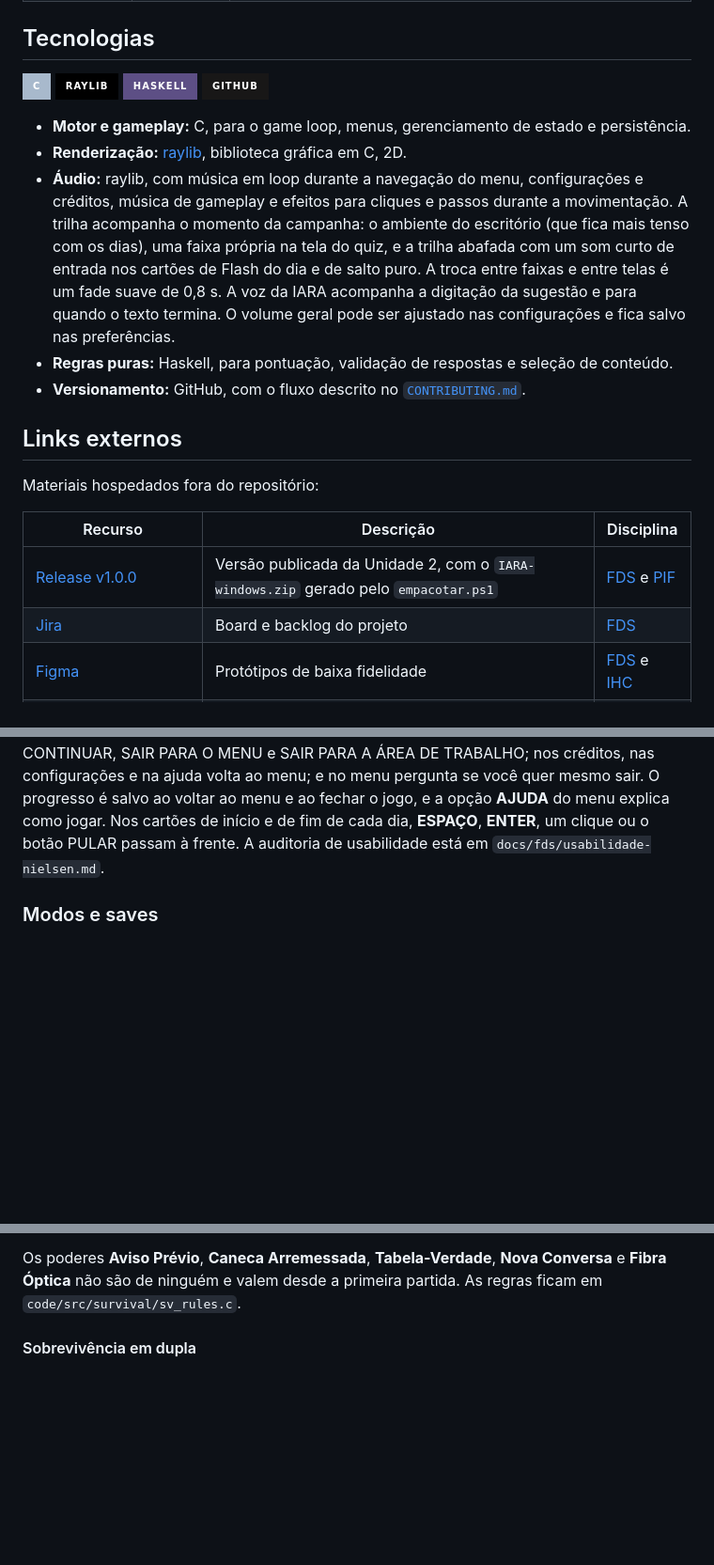
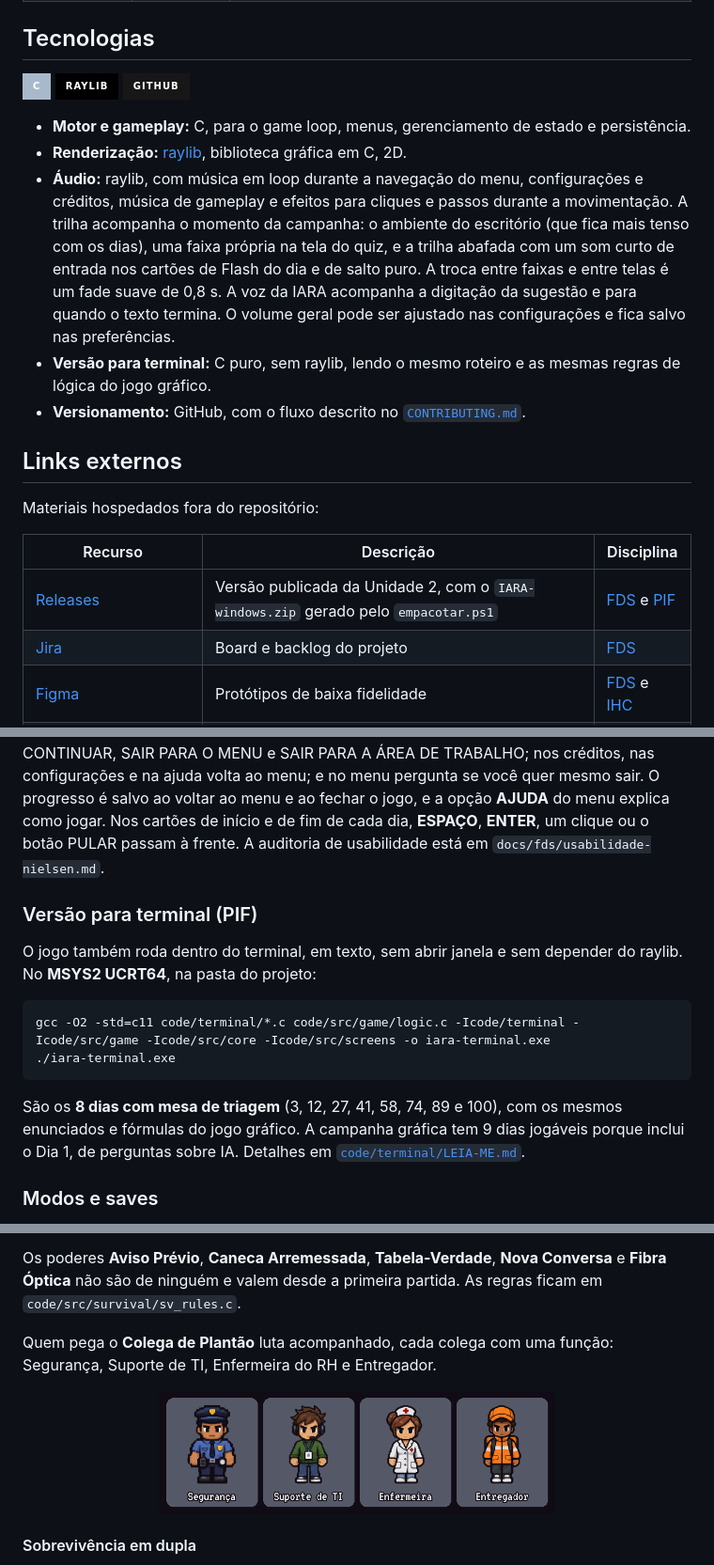
Before and after one commit to ByRodrigoVasco/IARA, a Markdown page: README.md, 3 parts joined by grey strips. Shown at 94% size. Drawn GitHub-style; pictures changed too: docs/assets/colegas.png (added); badges without logos; blank space fills up the shorter version.

Commit message:
docs: corrige o README e mostra o jogo atual

````diff
--- a/README.md
+++ b/README.md
@@ -72,13 +72,12 @@ está em [Como o software evoluiu](#como-o-software-evoluiu).
 
 ![C](https://img.shields.io/badge/c-%23A8B9CC.svg?style=for-the-badge&logo=c&logoColor=black)
 ![raylib](https://img.shields.io/badge/raylib-000000.svg?style=for-the-badge)
-![Haskell](https://img.shields.io/badge/haskell-%235D4F85.svg?style=for-the-badge&logo=haskell&logoColor=white)
 ![GitHub](https://img.shields.io/badge/github-%23181717.svg?style=for-the-badge&logo=github&logoColor=white)
 
 - **Motor e gameplay:** C, para o game loop, menus, gerenciamento de estado e persistência.
 - **Renderização:** [raylib](https://www.raylib.com/), biblioteca gráfica em C, 2D.
 - **Áudio:** raylib, com música em loop durante a navegação do menu, configurações e créditos, música de gameplay e efeitos para cliques e passos durante a movimentação. A trilha acompanha o momento da campanha: o ambiente do escritório (que fica mais tenso com os dias), uma faixa própria na tela do quiz, e a trilha abafada com um som curto de entrada nos cartões de Flash do dia e de salto puro. A troca entre faixas e entre telas é um fade suave de 0,8 s. A voz da IARA acompanha a digitação da sugestão e para quando o texto termina. O volume geral pode ser ajustado nas configurações e fica salvo nas preferências.
-- **Regras puras:** Haskell, para pontuação, validação de respostas e seleção de conteúdo.
+- **Versão para terminal:** C puro, sem raylib, lendo o mesmo roteiro e as mesmas regras de lógica do jogo gráfico.
 - **Versionamento:** GitHub, com o fluxo descrito no [`CONTRIBUTING.md`](CONTRIBUTING.md).
 
 ## Links externos
@@ -87,7 +86,7 @@ Materiais hospedados fora do repositório:
 
 | Recurso | Descrição | Disciplina |
 |---|---|---|
-| [Release v1.0.0](https://github.com/ByRodrigoVasco/IARA/releases/tag/v1.0.0) | Versão publicada da Unidade 2, com o `IARA-windows.zip` gerado pelo `empacotar.ps1` | [FDS](docs/fds/README.md) e [PIF](docs/pif/README.md) |
+| [Releases](https://github.com/ByRodrigoVasco/IARA/releases/latest) | Versão publicada da Unidade 2, com o `IARA-windows.zip` gerado pelo `empacotar.ps1` | [FDS](docs/fds/README.md) e [PIF](docs/pif/README.md) |
 | [Jira](https://csprj-adsr-2p-e8.atlassian.net/jira/software/c/projects/PI2/boards/2/backlog) | Board e backlog do projeto | [FDS](docs/fds/README.md) |
 | [Figma](https://www.figma.com/design/DpnmgBif3vJcn336pefbpa/IARA---PROTOTIPO-FDS?node-id=0-1&t=vm69jod3fxAtJGjN-1) | Protótipos de baixa fidelidade | [FDS](docs/fds/README.md) e [IHC](docs/ihc/README.md) |
 | [Screencast do protótipo](https://youtu.be/qE2Gn79bmqw) | Vídeo de demonstração do protótipo lo-fi | [FDS](docs/fds/README.md) e [IHC](docs/ihc/README.md) |
@@ -138,6 +137,17 @@ Ou, no VS Code com a pasta `IARA` aberta, aperte `Ctrl + Shift + B`: ele compila
 
 O jogo abre em janela. Ele tem três modos de tela, sempre um só: **janela** de tamanho fixo (o padrão), **janela maximizada** e **tela cheia**. As caixas **Tela cheia** e **Janela maximizada**, em `CONFIGURAÇÕES` no menu, escolhem o modo, e **F11** alterna a tela cheia com a última janela. A mesma tela ajusta o brilho e o alto contraste, e as escolhas ficam salvas em `iara.ini`. **ESC** sai do computador e volta ao escritório; no escritório (ou com **P**) pausa o jogo, com CONTINUAR, SAIR PARA O MENU e SAIR PARA A ÁREA DE TRABALHO; nos créditos, nas configurações e na ajuda volta ao menu; e no menu pergunta se você quer mesmo sair. O progresso é salvo ao voltar ao menu e ao fechar o jogo, e a opção **AJUDA** do menu explica como jogar. Nos cartões de início e de fim de cada dia, **ESPAÇO**, **ENTER**, um clique ou o botão PULAR passam à frente. A auditoria de usabilidade está em `docs/fds/usabilidade-nielsen.md`.
 
+### Versão para terminal (PIF)
+
+O jogo também roda dentro do terminal, em texto, sem abrir janela e sem depender do raylib. No **MSYS2 UCRT64**, na pasta do projeto:
+
+```bash
+gcc -O2 -std=c11 code/terminal/*.c code/src/game/logic.c -Icode/terminal -Icode/src/game -Icode/src/core -Icode/src/screens -o iara-terminal.exe
+./iara-terminal.exe
+```
+
+São os **8 dias com mesa de triagem** (3, 12, 27, 41, 58, 74, 89 e 100), com os mesmos enunciados e fórmulas do jogo gráfico. A campanha gráfica tem 9 dias jogáveis porque inclui o Dia 1, de perguntas sobre IA. Detalhes em [`code/terminal/LEIA-ME.md`](code/terminal/LEIA-ME.md).
+
 ### Modos e saves
 
 `INICIAR` abre a escolha do **modo**: `MODO NORMAL` (a campanha), `MODO SOBREVIVÊNCIA` ou `SOBREVIVÊNCIA EM DUPLA`. Depois do modo vem a escolha do **save**: a lista dos saves daquele modo, `NOVO SAVE` para criar um com outro nome e **Del** (ou o botão `DEL: APAGAR`) para apagar o save escolhido, sempre com uma confirmação. Um nome de save não pode repetir outro do mesmo modo (sem diferenciar maiúsculas de minúsculas), e cada modo pode ter quantos saves quiser.
@@ -185,4 +203,10 @@ Cada personagem, escolhido em `PERSONAGEM`, começa com um poder próprio. Enqua
 Os poderes **Aviso Prévio**, **Caneca Arremessada**, **Tabela-Verdade**, **Nova Conversa** e **Fibra Óptica** não são de ninguém e valem desde a primeira partida. As regras ficam em `code/src/survival/sv_rules.c`.
+
+Quem pega o **Colega de Plantão** luta acompanhado, cada colega com uma função: Segurança, Suporte de TI, Enfermeira do RH e Entregador.
+
+<p align="center">
+  <img src="docs/assets/colegas.png" alt="Os quatro Colegas de Plantão" width="420">
+</p>
 
 #### Sobrevivência em dupla
 
````
Also changed, not shown: other parts of README.md (+13 -7 lines), docs/assets/conquista.png (added), docs/assets/personagens.png (added).
